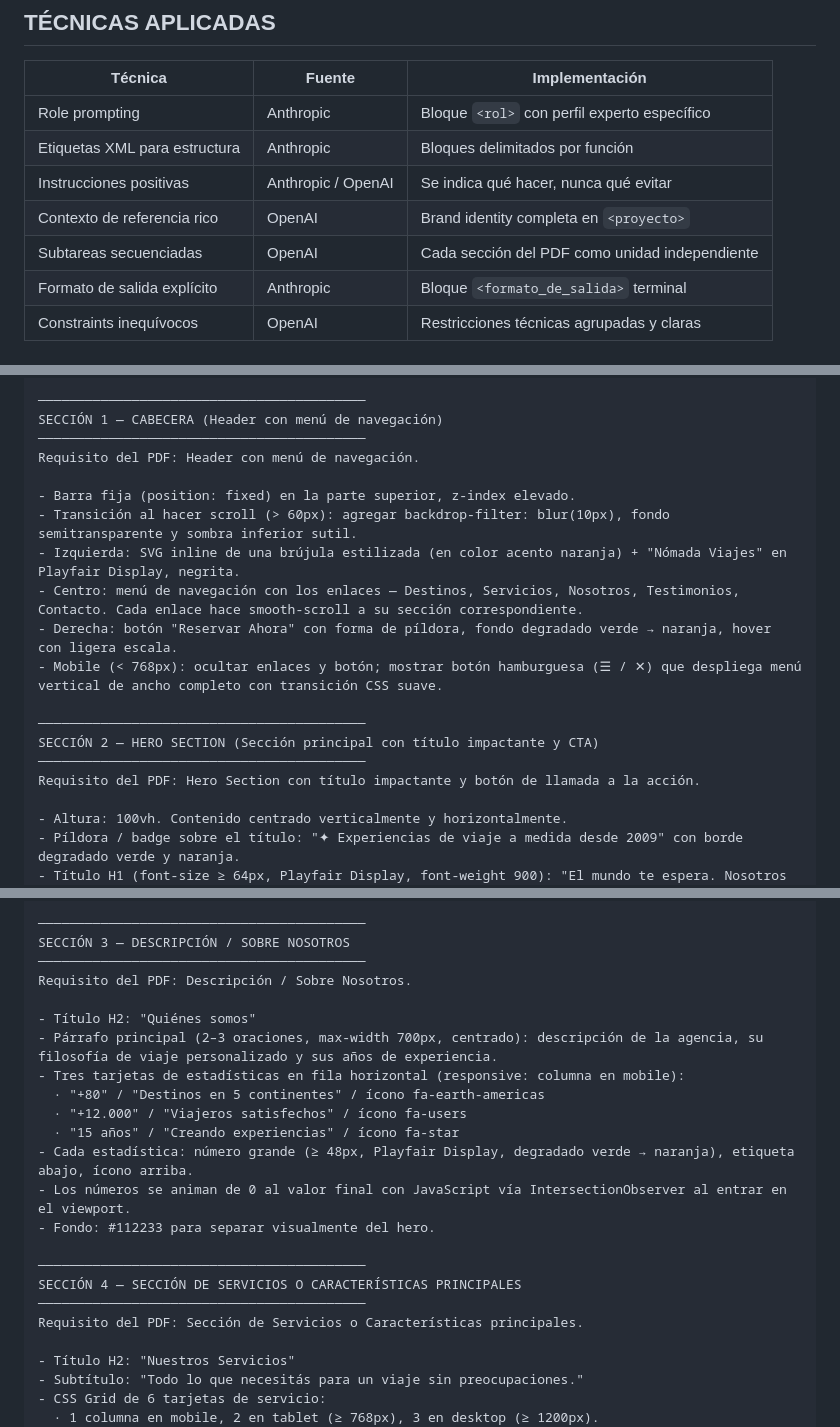
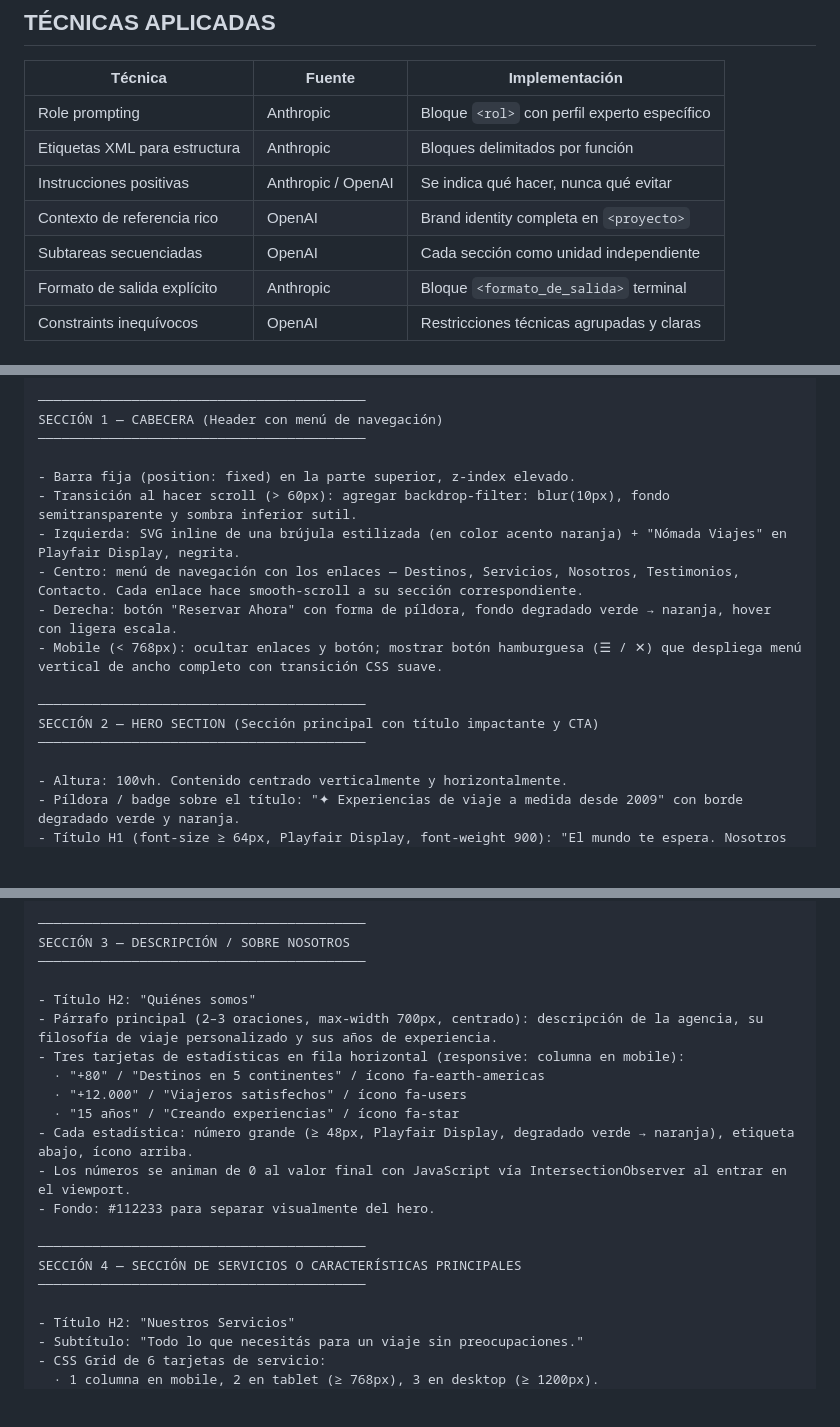
Before and after one commit to fazcue/ifts-29-frontend-pfo-2, a Markdown page: README.md, 3 parts joined by grey strips. GitHub-like rendering; blank space fills up the shorter version.

Commit message:
Remove pdf references added when creating README

```diff
--- a/README.md
+++ b/README.md
@@ -61,7 +61,7 @@ El prompt fue diseñado siguiendo las guías oficiales de **Anthropic Prompt Eng
 | Etiquetas XML para estructura | Anthropic | Bloques delimitados por función |
 | Instrucciones positivas | Anthropic / OpenAI | Se indica qué hacer, nunca qué evitar |
 | Contexto de referencia rico | OpenAI | Brand identity completa en `<proyecto>` |
-| Subtareas secuenciadas | OpenAI | Cada sección del PDF como unidad independiente |
+| Subtareas secuenciadas | OpenAI | Cada sección como unidad independiente |
 | Formato de salida explícito | Anthropic | Bloque `<formato_de_salida>` terminal |
 | Constraints inequívocos | OpenAI | Restricciones técnicas agrupadas y claras |
 
@@ -108,7 +108,6 @@ Implementá exactamente estas 7 secciones en este orden. Cada una debe estar com
 ──────────────────────────────────────────
 SECCIÓN 1 — CABECERA (Header con menú de navegación)
 ──────────────────────────────────────────
-Requisito del PDF: Header con menú de navegación.
 
 - Barra fija (position: fixed) en la parte superior, z-index elevado.
 - Transición al hacer scroll (> 60px): agregar backdrop-filter: blur(10px), fondo semitransparente y sombra inferior sutil.
@@ -120,7 +119,6 @@ Requisito del PDF: Header con menú de navegación.
 ──────────────────────────────────────────
 SECCIÓN 2 — HERO SECTION (Sección principal con título impactante y CTA)
 ──────────────────────────────────────────
-Requisito del PDF: Hero Section con título impactante y botón de llamada a la acción.
 
 - Altura: 100vh. Contenido centrado verticalmente y horizontalmente.
 - Píldora / badge sobre el título: "✦ Experiencias de viaje a medida desde 2009" con borde degradado verde y naranja.
@@ -135,7 +133,6 @@ Requisito del PDF: Hero Section con título impactante y botón de llamada a la
 ──────────────────────────────────────────
 SECCIÓN 3 — DESCRIPCIÓN / SOBRE NOSOTROS
 ──────────────────────────────────────────
-Requisito del PDF: Descripción / Sobre Nosotros.
 
 - Título H2: "Quiénes somos"
 - Párrafo principal (2–3 oraciones, max-width 700px, centrado): descripción de la agencia, su filosofía de viaje personalizado y sus años de experiencia.
@@ -150,7 +147,6 @@ Requisito del PDF: Descripción / Sobre Nosotros.
 ──────────────────────────────────────────
 SECCIÓN 4 — SECCIÓN DE SERVICIOS O CARACTERÍSTICAS PRINCIPALES
 ──────────────────────────────────────────
-Requisito del PDF: Sección de Servicios o Características principales.
 
 - Título H2: "Nuestros Servicios"
 - Subtítulo: "Todo lo que necesitás para un viaje sin preocupaciones."
```
Also changed, not shown: other parts of README.md (+0 -3 lines), prompt.md (+0 -7 lines).
